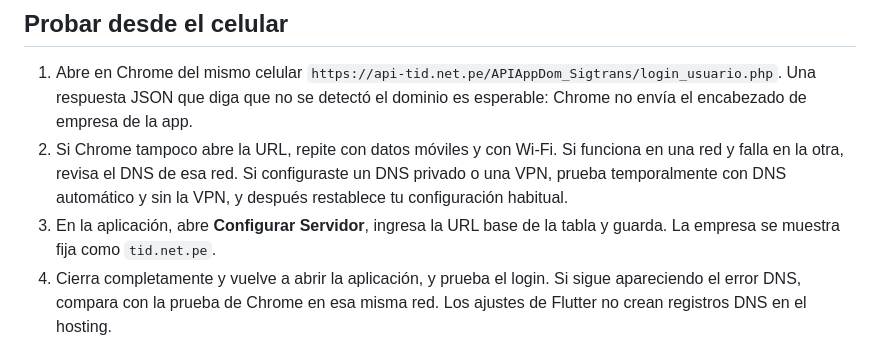
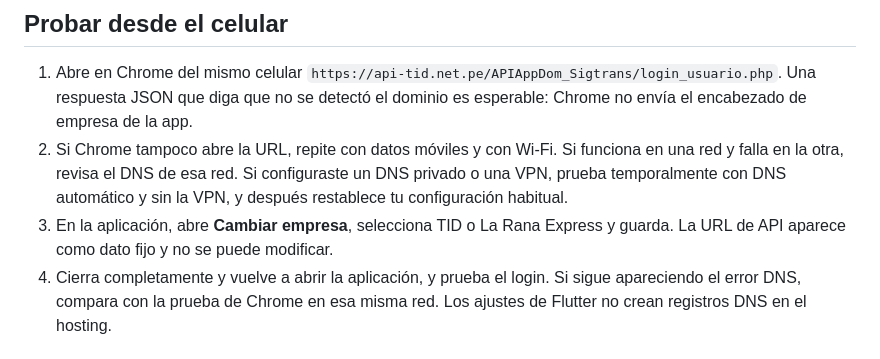
Before and after one commit to krikodev/Aplicativo-web-tid-flutter, a Markdown page: docs/CONEXION_TID.md, the part around one of its changes. GitHub-like rendering.

```diff
--- a/docs/CONEXION_TID.md
+++ b/docs/CONEXION_TID.md
@@ -47,8 +49,8 @@ de producción.
    Si funciona en una red y falla en la otra, revisa el DNS de esa red. Si
    configuraste un DNS privado o una VPN, prueba temporalmente con DNS
    automático y sin la VPN, y después restablece tu configuración habitual.
-3. En la aplicación, abre **Configurar Servidor**, ingresa la URL base de la
-   tabla y guarda. La empresa se muestra fija como `tid.net.pe`.
+3. En la aplicación, abre **Cambiar empresa**, selecciona TID o La Rana Express
+y guarda. La URL de API aparece como dato fijo y no se puede modificar.
 4. Cierra completamente y vuelve a abrir la aplicación, y prueba el login.
    Si sigue apareciendo el error DNS, compara con la prueba de Chrome en esa
    misma red. Los ajustes de Flutter no crean registros DNS en el hosting.
```
Also changed, not shown: other parts of docs/CONEXION_TID.md (+11 -11 lines).
